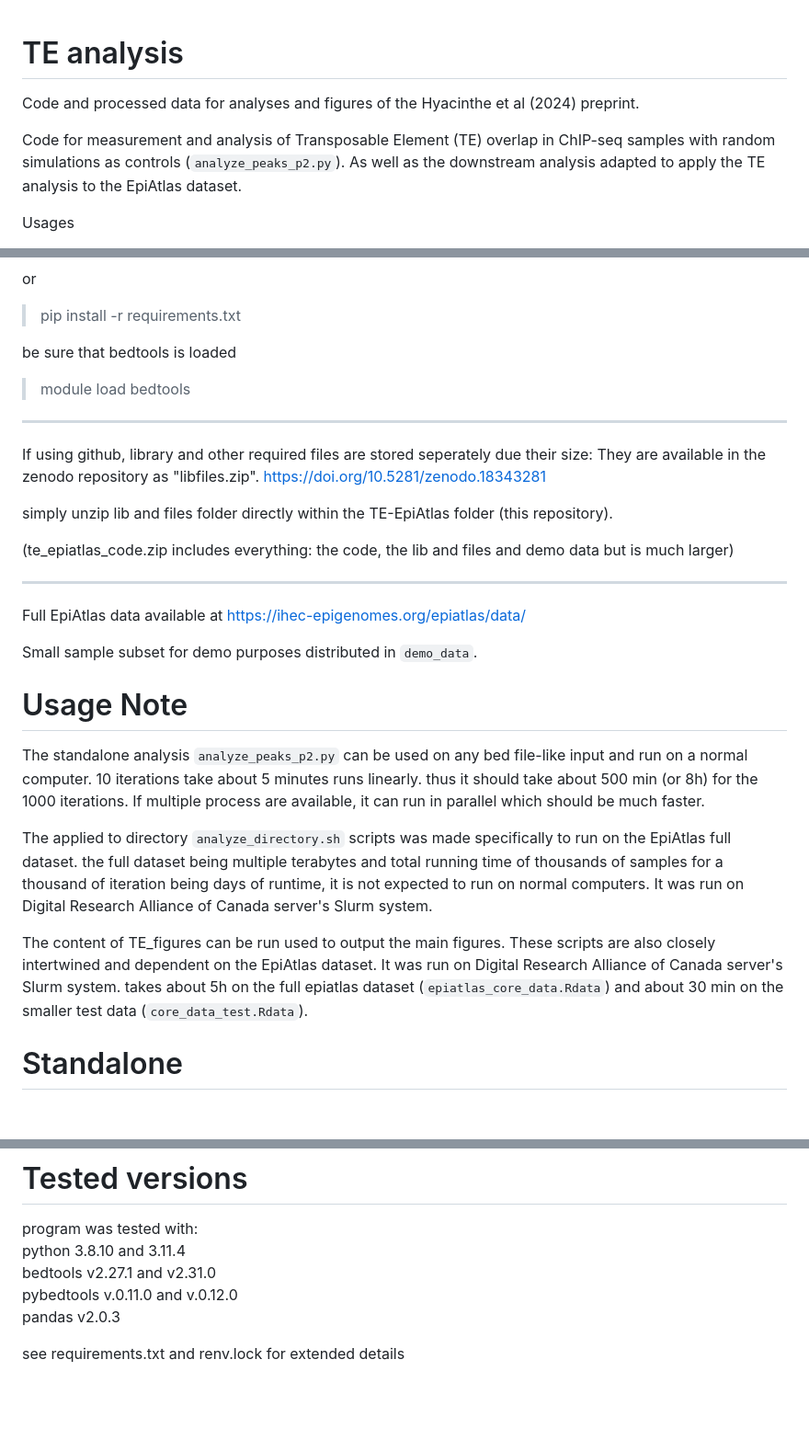
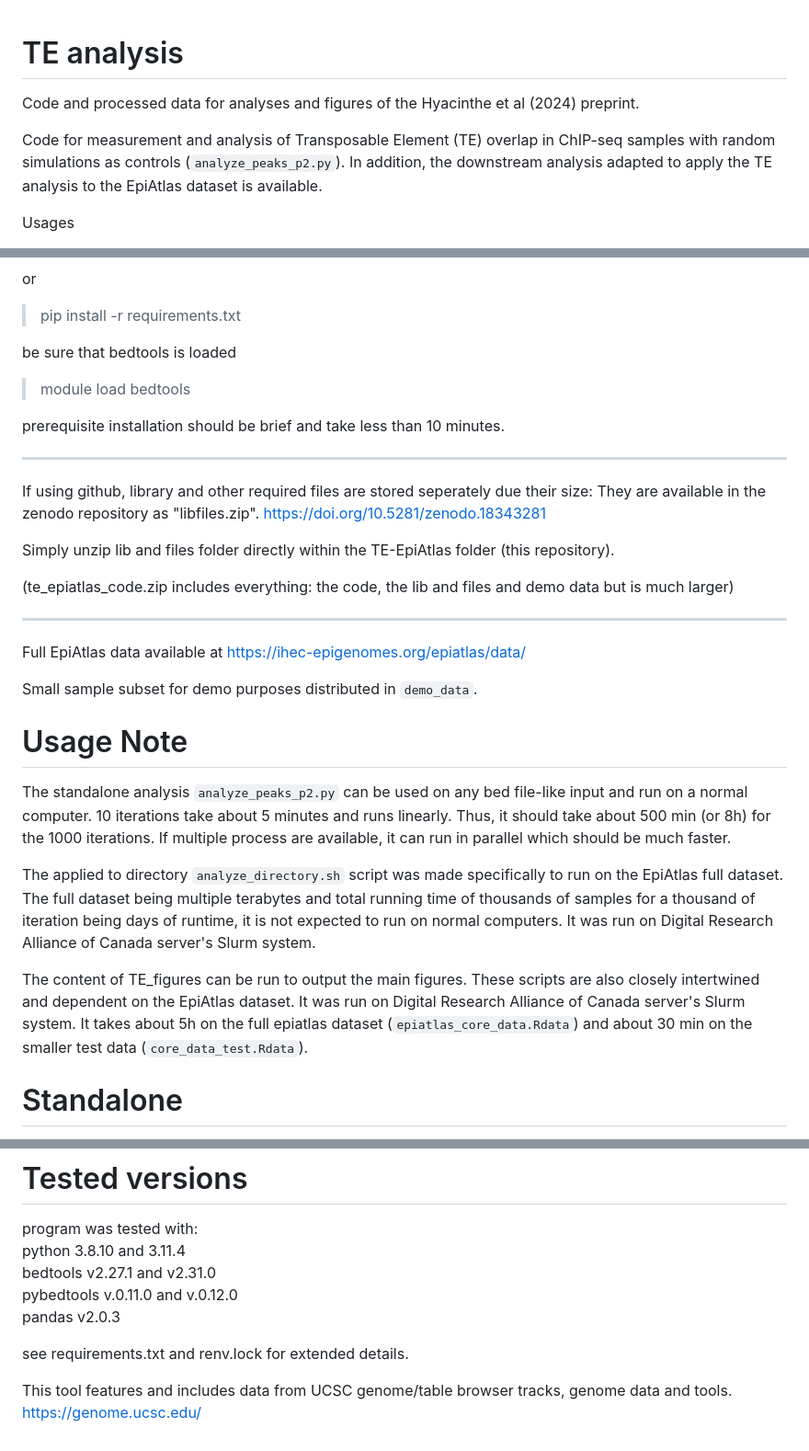
Before and after one commit to jhyacinthe-p/TE-EpiAtlas, a Markdown page: README.md, 3 parts joined by grey strips. Shown at 92% size. Drawn GitHub-style; blank space fills up the shorter version.

```diff
--- a/README.md
+++ b/README.md
@@ -1,8 +1,10 @@
+
+
 # TE analysis
 
 Code and processed data for analyses and figures of the Hyacinthe et al (2024) preprint.
 
-Code for measurement and analysis of Transposable Element (TE) overlap in ChIP-seq samples with random simulations as controls (`analyze_peaks_p2.py`). As well as the downstream analysis adapted to apply the TE analysis to the EpiAtlas dataset.
+Code for measurement and analysis of Transposable Element (TE) overlap in ChIP-seq samples with random simulations as controls (`analyze_peaks_p2.py`). In addition, the downstream analysis adapted to apply the TE analysis to the EpiAtlas dataset is available.
 
 
 Usages
@@ -36,12 +38,14 @@ be sure that bedtools is loaded
 
 >module load bedtools
 
+prerequisite installation should be brief and take less than 10 minutes.
+
 ------
 
 If using github, library and other required files are stored seperately due their size:
 They are available in the zenodo repository as "libfiles.zip". https://doi.org/10.5281/zenodo.18343281
 
-simply unzip lib and files folder directly within the TE-EpiAtlas folder (this repository).
+Simply unzip lib and files folder directly within the TE-EpiAtlas folder (this repository).
 
 (te_epiatlas_code.zip includes everything: the code, the lib and files and demo data but is much larger)
 
@@ -54,11 +58,11 @@ Small sample subset for demo purposes distributed in `demo_data`.
 
 # Usage Note
 
-The standalone analysis `analyze_peaks_p2.py` can be used  on any bed file-like input and run on a normal computer. 10 iterations take about 5 minutes runs linearly. thus it should take about 500 min (or 8h) for the 1000 iterations. If multiple process are available, it can run in parallel which should be much faster.
+The standalone analysis `analyze_peaks_p2.py` can be used  on any bed file-like input and run on a normal computer. 10 iterations take about 5 minutes and runs linearly. Thus, it should take about 500 min (or 8h) for the 1000 iterations. If multiple process are available, it can run in parallel which should be much faster.
 
-The applied to directory `analyze_directory.sh` scripts was made specifically to run on the EpiAtlas full dataset. the full dataset being multiple terabytes and total running time of thousands of samples for a thousand of iteration being days of runtime, it is not expected to run on normal computers. It was run on Digital Research Alliance of Canada server's Slurm system.
+The applied to directory `analyze_directory.sh` script was made specifically to run on the EpiAtlas full dataset. The full dataset being multiple terabytes and total running time of thousands of samples for a thousand of iteration being days of runtime, it is not expected to run on normal computers. It was run on Digital Research Alliance of Canada server's Slurm system.
 
-The content of TE_figures can be run used to output the main figures. These scripts are also closely intertwined and dependent on the EpiAtlas dataset. It was run on Digital Research Alliance of Canada server's Slurm system. takes about 5h on the full epiatlas dataset (`epiatlas_core_data.Rdata`) and about 30 min on the smaller test data (`core_data_test.Rdata`).
+The content of TE_figures can be run to output the main figures. These scripts are also closely intertwined and dependent on the EpiAtlas dataset. It was run on Digital Research Alliance of Canada server's Slurm system. It takes about 5h on the full epiatlas dataset (`epiatlas_core_data.Rdata`) and about 30 min on the smaller test data (`core_data_test.Rdata`).
 
 # Standalone
 
@@ -153,4 +157,7 @@ bedtools v2.27.1 and v2.31.0
 pybedtools v.0.11.0 and v.0.12.0
 pandas v2.0.3
 
-see requirements.txt and renv.lock for extended details
+see requirements.txt and renv.lock for extended details.
+
+This tool features and includes data from UCSC genome/table browser tracks, genome data and tools.
+https://genome.ucsc.edu/
```
Also changed, not shown: other parts of README.md (+1 -1 lines).
